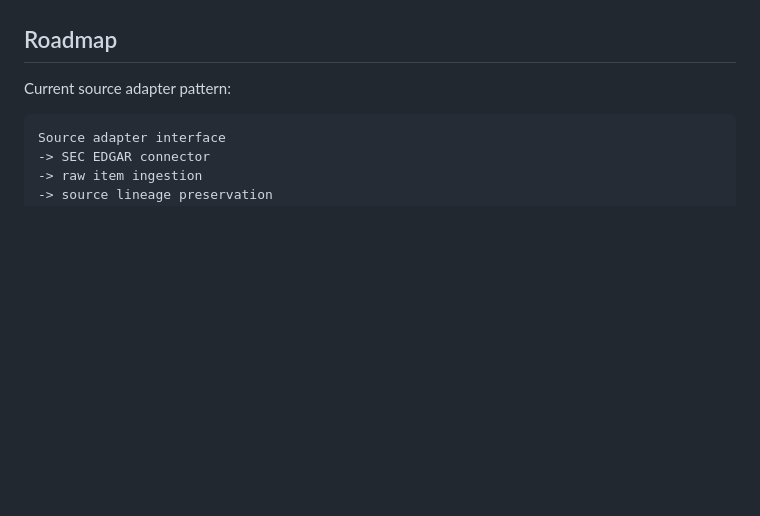
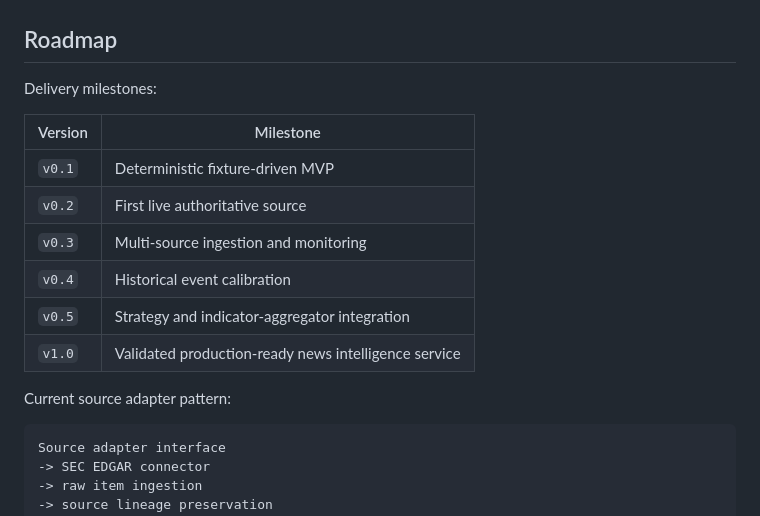
Before and after one commit to nicstreet/News-Intelligence-Dashboard, a Markdown page: README.md, the part around the change. GitHub-like rendering; blank space fills up the shorter version.

Commit message:
docs: add delivery milestones

````diff
--- a/README.md
+++ b/README.md
@@ -378,6 +378,17 @@ Generated SQLite databases are ignored by Git. The repository boundary is intent
 
 ## Roadmap
 
+Delivery milestones:
+
+| Version | Milestone |
+| --- | --- |
+| `v0.1` | Deterministic fixture-driven MVP |
+| `v0.2` | First live authoritative source |
+| `v0.3` | Multi-source ingestion and monitoring |
+| `v0.4` | Historical event calibration |
+| `v0.5` | Strategy and indicator-aggregator integration |
+| `v1.0` | Validated production-ready news intelligence service |
+
 Current source adapter pattern:
 
 ```text
````
